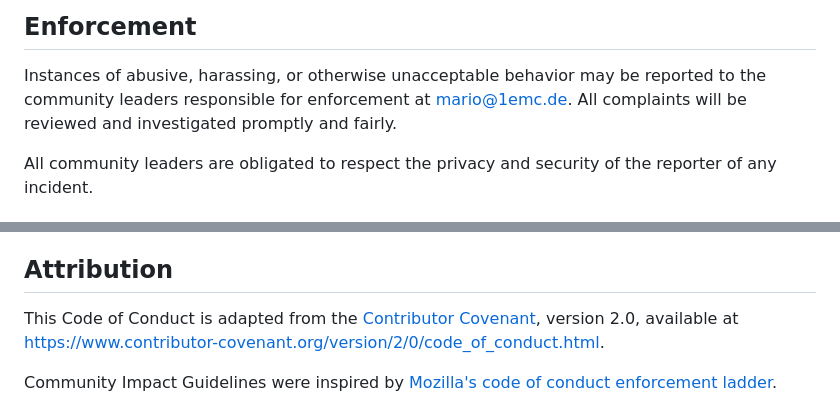
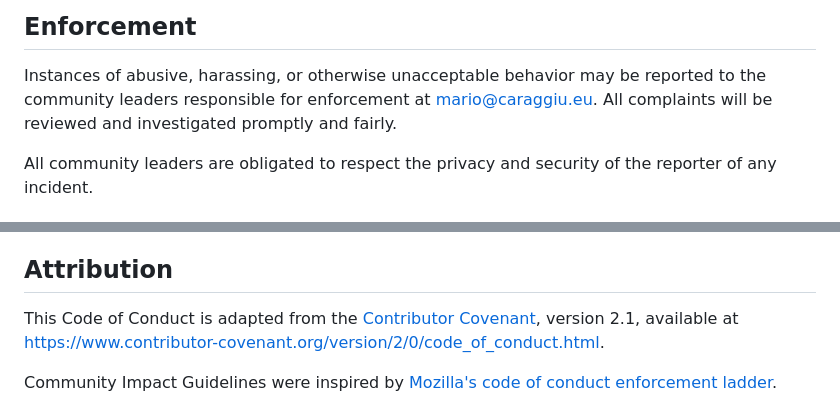
Before and after one commit to 1emc/fuelstat, a Markdown page: CODE_OF_CONDUCT.md, 2 parts joined by grey strips. Drawn GitHub-style.

```diff
--- a/CODE_OF_CONDUCT.md
+++ b/CODE_OF_CONDUCT.md
@@ -60,7 +60,7 @@ representative at an online or offline event.
 
 Instances of abusive, harassing, or otherwise unacceptable behavior may be
 reported to the community leaders responsible for enforcement at
-mario@1emc.de.
+mario@caraggiu.eu.
 All complaints will be reviewed and investigated promptly and fairly.
 
 All community leaders are obligated to respect the privacy and security of the
@@ -115,7 +115,7 @@ the community.
 ## Attribution
 
 This Code of Conduct is adapted from the [Contributor Covenant][homepage],
-version 2.0, available at
+version 2.1, available at
 https://www.contributor-covenant.org/version/2/0/code_of_conduct.html.
 
 Community Impact Guidelines were inspired by [Mozilla's code of conduct
```
